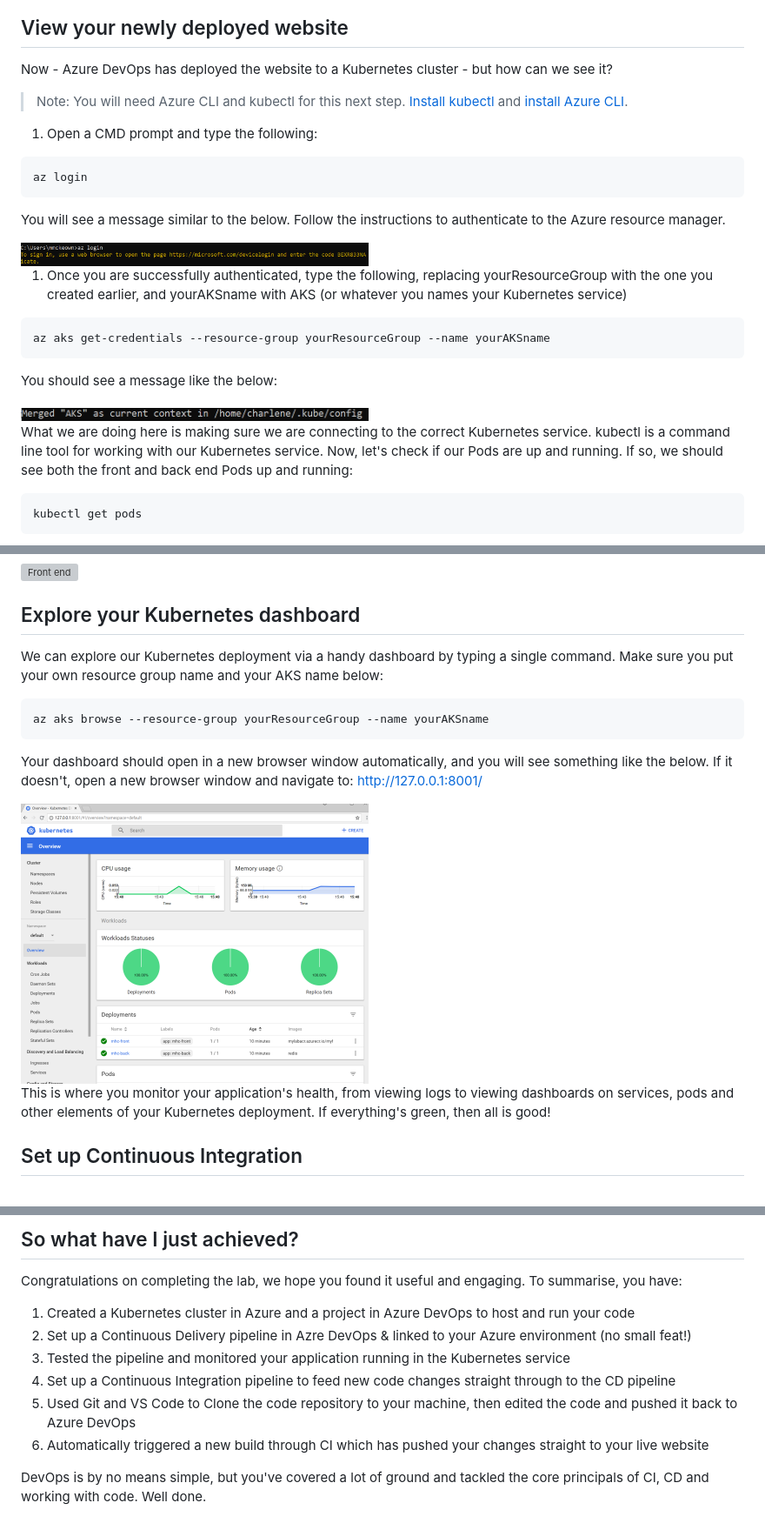
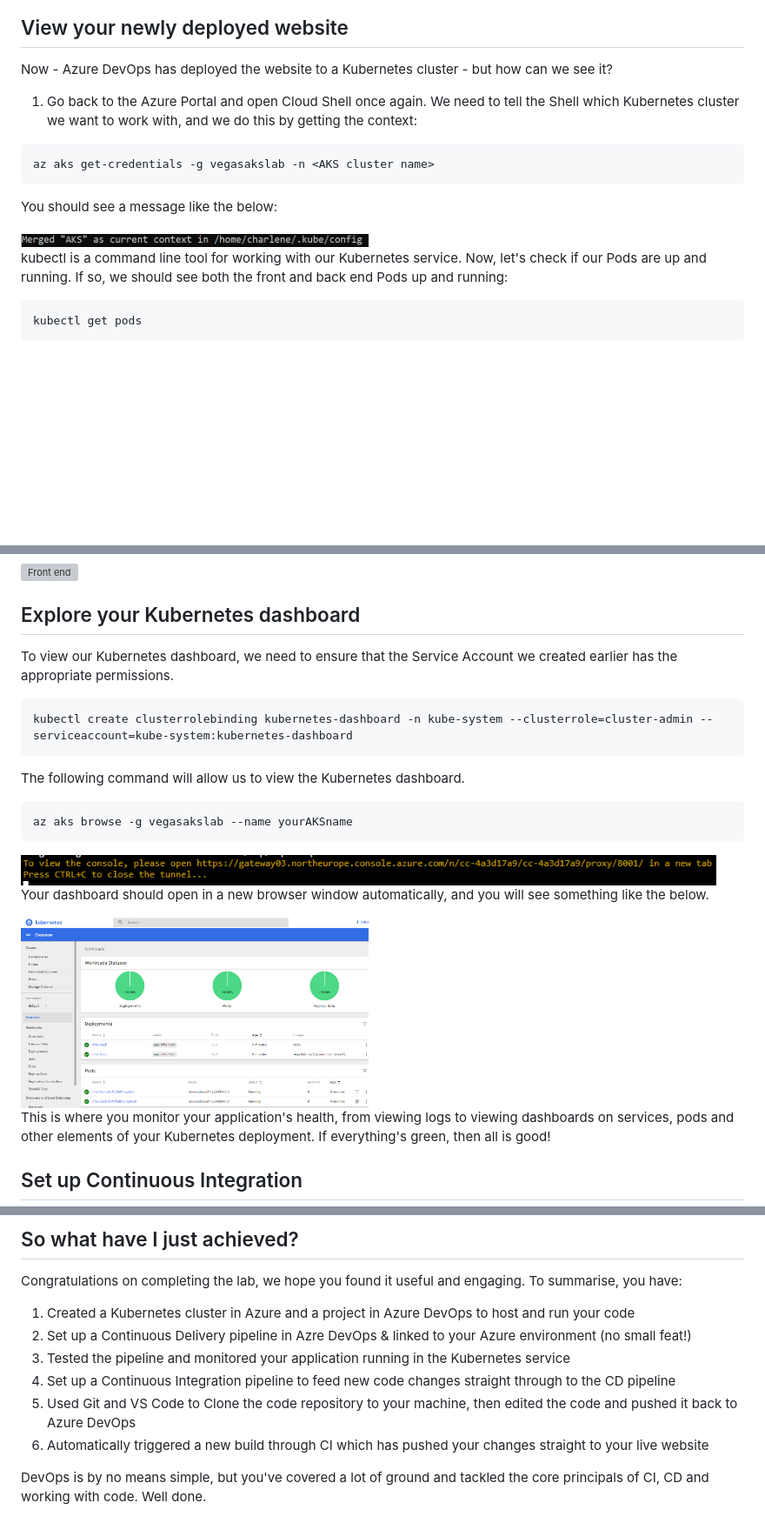
Before and after one commit to CharleneMcKeown/DevOps-and-Containers, a Markdown page: README.md, 3 parts joined by grey strips. Shown: that part at 87% size. Drawn GitHub-style; pictures changed too: screenshots/aksdashboardtunnel.PNG (added), screenshots/kube_dash.PNG; blank space fills up the shorter version; grey boxes are pictures that could not be loaded.

````diff
--- a/README.md
+++ b/README.md
@@ -296,28 +296,17 @@ After a few minutes, the release should be successful.  If you get any errors re
 
 Now - Azure DevOps has deployed the website to a Kubernetes cluster - but how can we see it?
 
-> Note: You will need Azure CLI and kubectl for this next step. [Install kubectl](https://kubernetes.io/docs/tasks/tools/install-kubectl/) and [install Azure CLI](https://docs.microsoft.com/en-us/cli/azure/install-azure-cli?view=azure-cli-latest).
 
-1. Open a CMD prompt and type the following:
+1. Go back to the Azure Portal and open Cloud Shell once again.  We need to tell the Shell which Kubernetes cluster we want to work with, and we do this by getting the context:
 
 ``` bash
-az login
+az aks get-credentials -g vegasakslab -n <AKS cluster name>
 ```
-You will see a message similar to the below.  Follow the instructions to authenticate to the Azure resource manager.
-
-<img src="screenshots/Azlogin.PNG" alt="AZ login" width="400px"/>
-
-1. Once you are successfully authenticated, type the following, replacing yourResourceGroup with the one you created earlier, and yourAKSname with AKS (or whatever you names your Kubernetes service)
-
-``` bash
-az aks get-credentials --resource-group yourResourceGroup --name yourAKSname
-```
-
 You should see a message like the below:
 
 <img src="screenshots/kubectl.PNG" alt="Merge AKS context" width="400px"/>
 
-What we are doing here is making sure we are connecting to the correct Kubernetes service.  kubectl is a command line tool for working with our Kubernetes service.  Now, let's check if our Pods are up and running.  If so, we should see both the front and back end Pods up and running:
+ kubectl is a command line tool for working with our Kubernetes service.  Now, let's check if our Pods are up and running.  If so, we should see both the front and back end Pods up and running:
 
 ``` bash
 kubectl get pods
@@ -342,13 +331,22 @@ Copy and paste the external IP into a browser window.  You should see your newly
 
 ## Explore your Kubernetes dashboard
 
-We can explore our Kubernetes deployment via a handy dashboard by typing a single command.  Make sure you put your own resource group name and your AKS name below:
+To view our Kubernetes dashboard, we need to ensure that the Service Account we created earlier has the appropriate permissions.
 
 ``` bash
-az aks browse --resource-group yourResourceGroup --name yourAKSname
+kubectl create clusterrolebinding kubernetes-dashboard -n kube-system --clusterrole=cluster-admin --serviceaccount=kube-system:kubernetes-dashboard
 ```
 
-Your dashboard should open in a new browser window automatically, and you will see something like the below.  If it doesn't, open a new browser window and navigate to: http://127.0.0.1:8001/
+The following command will allow us to view the Kubernetes dashboard.
+
+``` bash
+az aks browse -g vegasakslab --name yourAKSname
+```
+
+<img src="screenshots/aksdashboardtunnel.PNG" alt="Dashboard" width="800px"/>
+
+Your dashboard should open in a new browser window automatically, and you will see something like the below.
+
 
 <img src="screenshots/kube_dash.PNG" alt="K8s dashboard" width="400px"/>
 
@@ -449,11 +447,11 @@ If all goes well, the build should then initiate a Release like before, thanks t
 Congratulations on completing the lab, we hope you found it useful and engaging. To summarise, you have:
 
 1. Created a Kubernetes cluster in Azure and a project in Azure DevOps to host and run your code
-1. Set up a Continuous Delivery pipeline in Azre DevOps & linked to your Azure environment (no small feat!)
-1. Tested the pipeline and monitored your application running in the Kubernetes service
-1. Set up a Continuous Integration pipeline to feed new code changes straight through to the CD pipeline
-1. Used Git and VS Code to Clone the code repository to your machine, then edited the code and pushed it back to Azure DevOps
-1. Automatically triggered a new build through CI which has pushed your changes straight to your live website
+2. Set up a Continuous Delivery pipeline in Azre DevOps & linked to your Azure environment (no small feat!)
+3. Tested the pipeline and monitored your application running in the Kubernetes service
+4. Set up a Continuous Integration pipeline to feed new code changes straight through to the CD pipeline
+5. Used Git and VS Code to Clone the code repository to your machine, then edited the code and pushed it back to Azure DevOps
+6. Automatically triggered a new build through CI which has pushed your changes straight to your live website
 
 DevOps is by no means simple, but you've covered a lot of ground and tackled the core principals of CI, CD and working with code. Well done.
 
````
